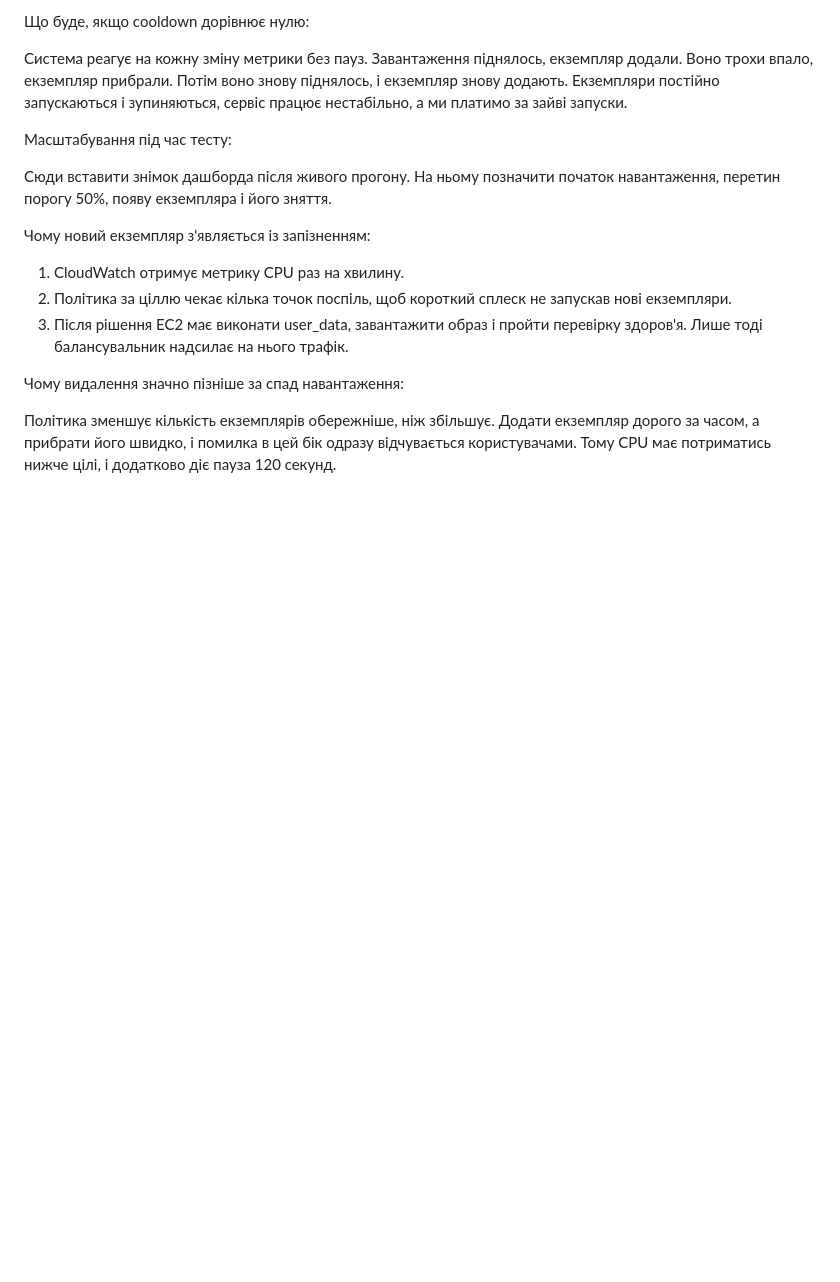
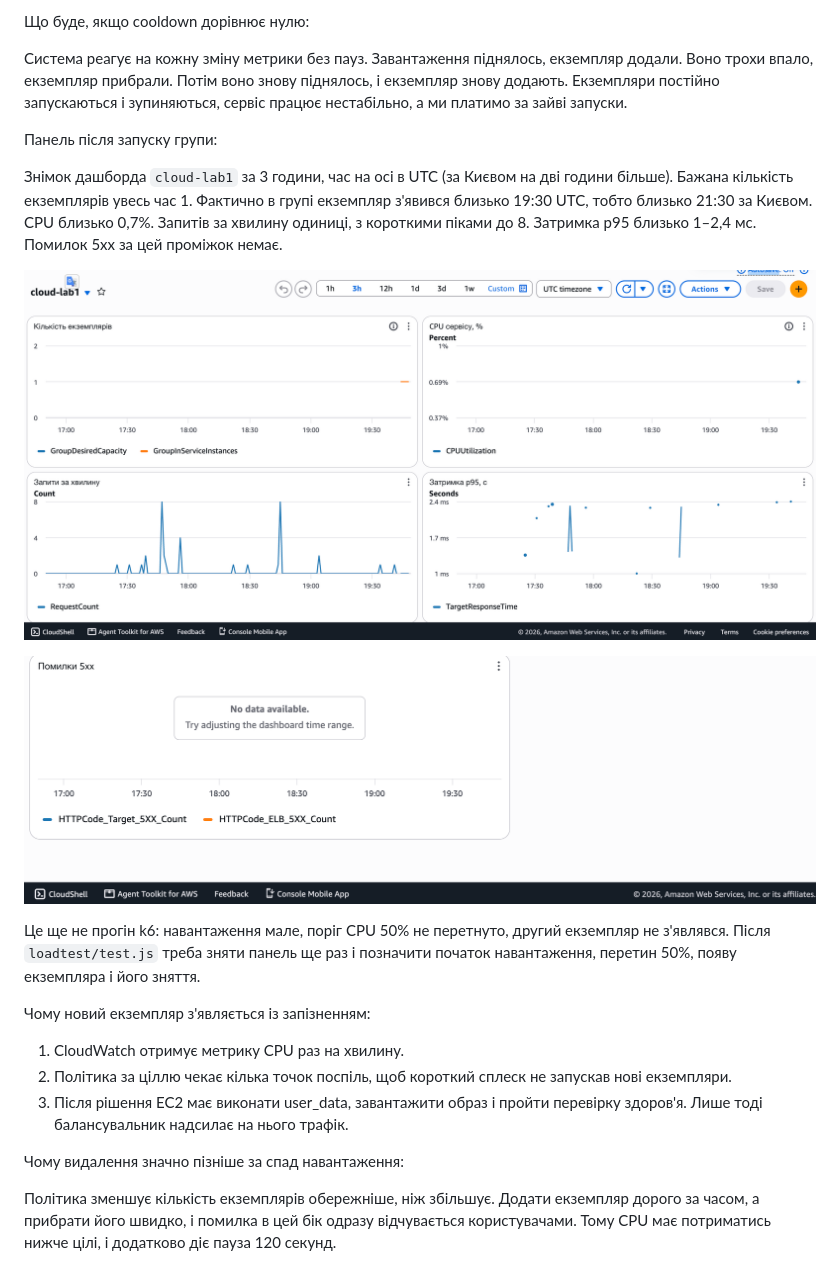
Before and after one commit to kareevato/cloud-lab1, a Markdown page: docs/AUTOSCALING.md, the part around the change. GitHub-like rendering; pictures changed too: docs/img/dashboard-5xx.png (added), docs/img/dashboard.png (added); blank space fills up the shorter version.

Commit message:
Add the CloudWatch dashboard screenshots
Show the panel right after the autoscaling group came up, before the load test.

```diff
--- a/docs/AUTOSCALING.md
+++ b/docs/AUTOSCALING.md
@@ -31,9 +31,15 @@ Cooldown це пауза після масштабування. Поки вон
 
 Система реагує на кожну зміну метрики без пауз. Завантаження піднялось, екземпляр додали. Воно трохи впало, екземпляр прибрали. Потім воно знову піднялось, і екземпляр знову додають. Екземпляри постійно запускаються і зупиняються, сервіс працює нестабільно, а ми платимо за зайві запуски.
 
-Масштабування під час тесту:
+Панель після запуску групи:
 
-Сюди вставити знімок дашборда після живого прогону. На ньому позначити початок навантаження, перетин порогу 50%, появу екземпляра і його зняття.
+Знімок дашборда `cloud-lab1` за 3 години, час на осі в UTC (за Києвом на дві години більше). Бажана кількість екземплярів увесь час 1. Фактично в групі екземпляр з'явився близько 19:30 UTC, тобто близько 21:30 за Києвом. CPU близько 0,7%. Запитів за хвилину одиниці, з короткими піками до 8. Затримка p95 близько 1–2,4 мс. Помилок 5xx за цей проміжок немає.
+
+![Дашборд cloud-lab1](img/dashboard.png)
+
+![Помилки 5xx](img/dashboard-5xx.png)
+
+Це ще не прогін k6: навантаження мале, поріг CPU 50% не перетнуто, другий екземпляр не з'являвся. Після `loadtest/test.js` треба зняти панель ще раз і позначити початок навантаження, перетин 50%, появу екземпляра і його зняття.
 
 Чому новий екземпляр з'являється із запізненням:
 
```
